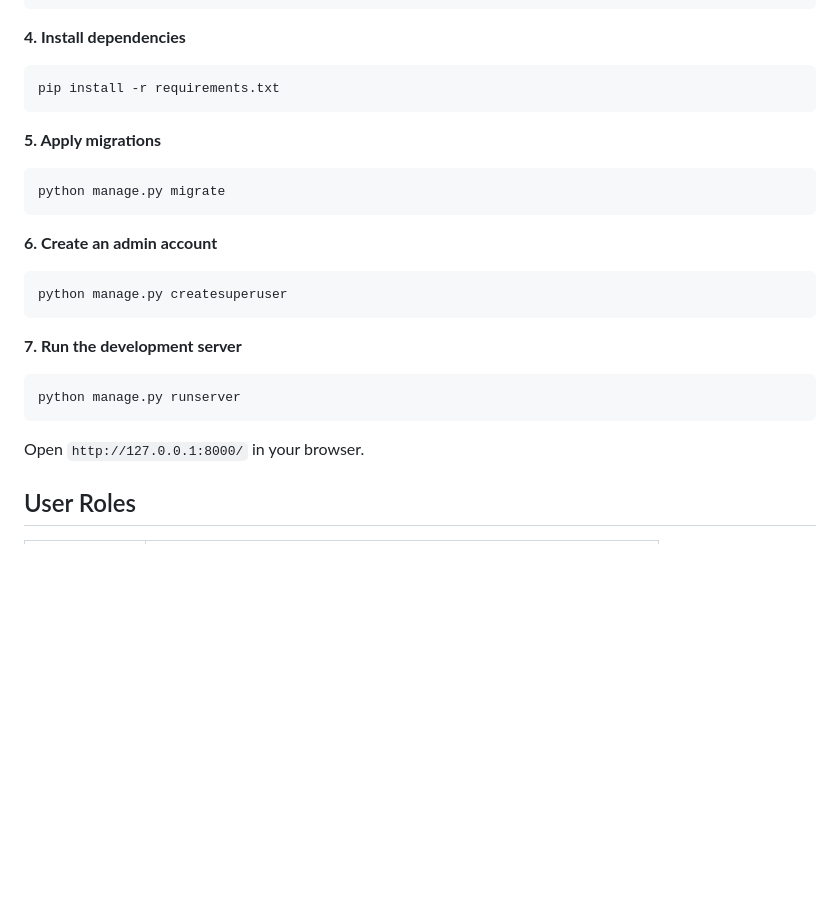
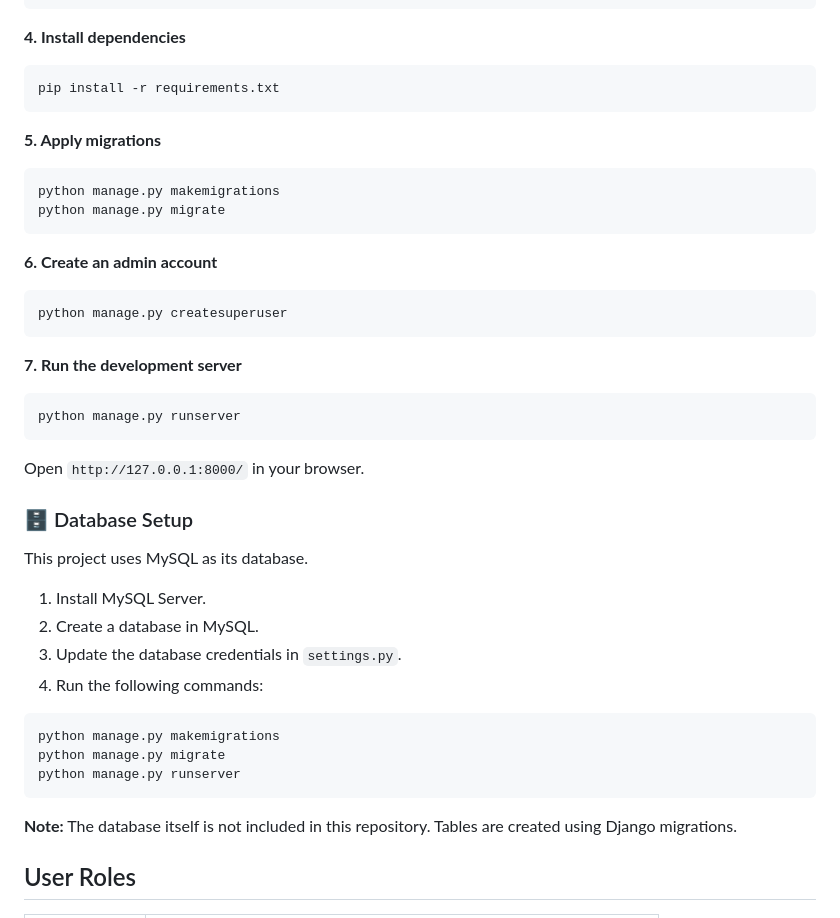
Before and after one commit to azadhussain92/Bus-Booking-Reservation-System, a Markdown page: README.md, the part around the change. Drawn GitHub-style; blank space fills up the shorter version.

````diff
--- a/README.md
+++ b/README.md
@@ -131,6 +131,7 @@ pip install -r requirements.txt
 **5. Apply migrations**
 
 ```bash
+python manage.py makemigrations
 python manage.py migrate
 ```
 
@@ -147,6 +148,22 @@ python manage.py runserver
 ```
 
 Open `http://127.0.0.1:8000/` in your browser.
+### 🗄️ Database Setup
+
+This project uses MySQL as its database.
+
+1. Install MySQL Server.
+2. Create a database in MySQL.
+3. Update the database credentials in `settings.py`.
+4. Run the following commands:
+
+```bash
+python manage.py makemigrations
+python manage.py migrate
+python manage.py runserver
+```
+
+**Note:** The database itself is not included in this repository. Tables are created using Django migrations.
 
 ## User Roles
 
````
